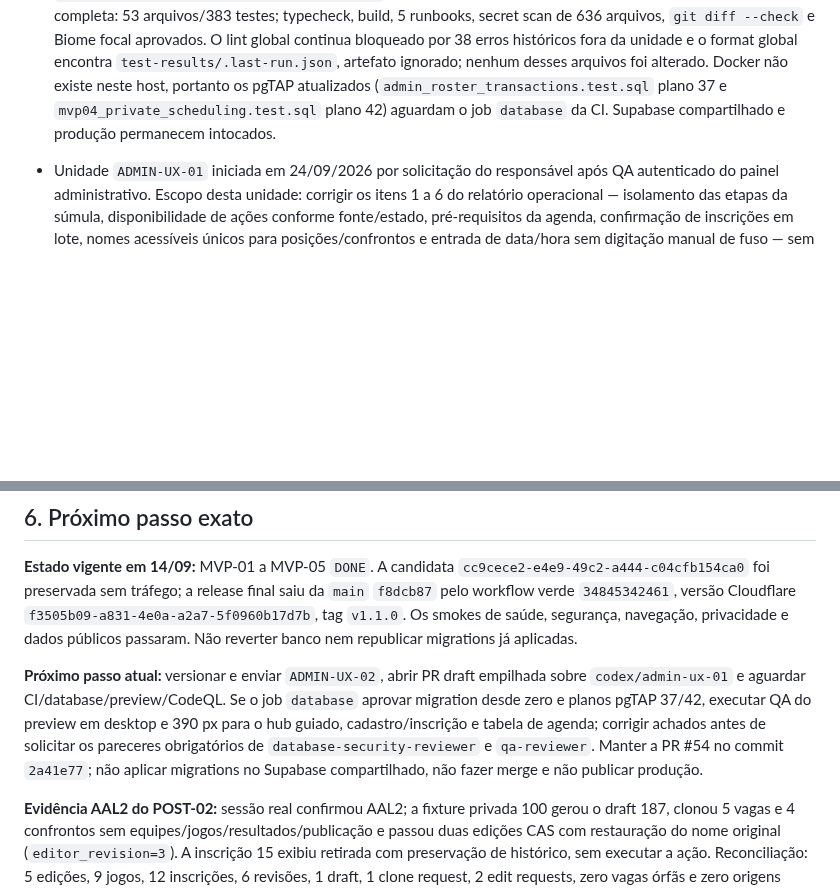
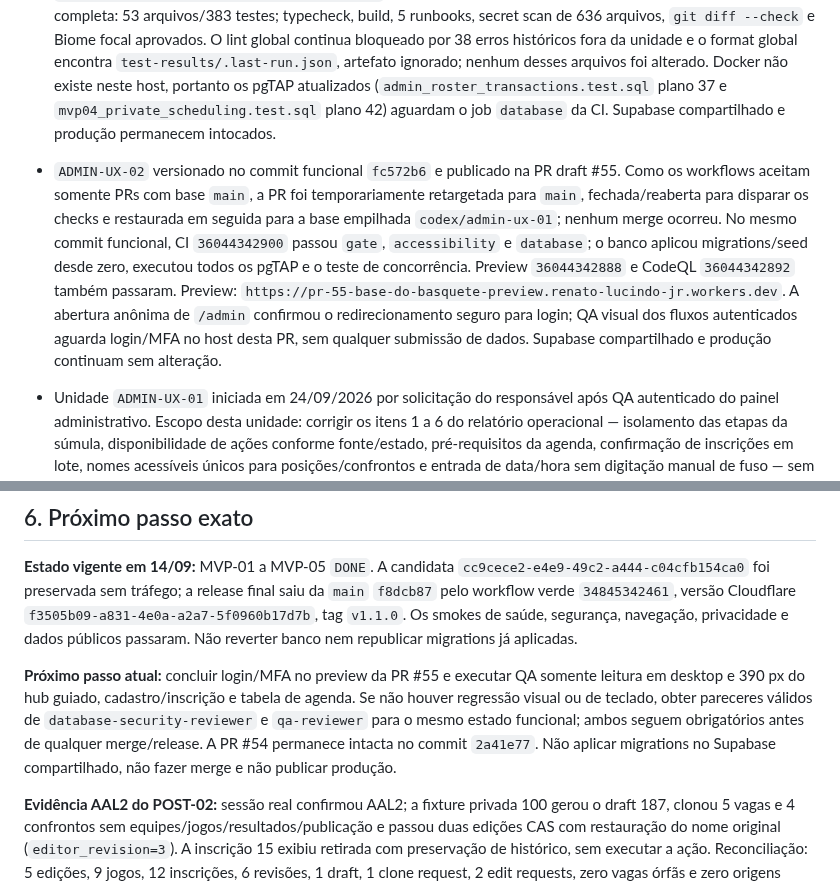
Before and after one commit to renato-lucindo/base-do-basquete, a Markdown page: HANDOFF.md, 2 parts joined by grey strips. Drawn GitHub-style; blank space fills up the shorter version.

Commit message:
docs: record admin ux validation

```diff
--- a/HANDOFF.md
+++ b/HANDOFF.md
@@ -10,6 +10,7 @@ Construir do zero e publicar a **Base do Basquete**, aplicação web de dados e
 
 - Unidade `ADMIN-UX-02` iniciada em 24/09/2026 na branch `codex/admin-ux-02`, derivada do commit `2a41e77` da PR #54 para preservar `ADMIN-UX-01` imutável durante revisão. Escopo: itens 7 a 10 do QA administrativo — transformar o hub em sequência guiada por prontidão, gerar slug de equipe no servidor e simplificar sua seleção/criação, permitir criar+inscrever equipe na edição em uma única operação transacional/idempotente e substituir os cartões de agenda por edição tabular com gravação em lote de data/hora/local. Mudanças de banco devem ser aditivas e restritas a RPCs/contratos necessários; sem aplicação no Supabase compartilhado, merge ou produção nesta unidade. A PR #54 está no HEAD `2a41e77`; CI, banco descartável/pgTAP, preview e CodeQL passaram, mas não há pareceres independentes publicados. `database-security-reviewer` e `qa-reviewer` seguem obrigatórios para merge/release e não estão disponíveis como subagentes neste ambiente.
 - `ADMIN-UX-02` implementado localmente em 24/09/2026: o hub possui read model de prontidão com próxima ação entre equipes, elencos, agenda, resultados e publicação; equipes existentes usam busca por `datalist`, o cadastro não expõe slug e a página global mantém criação visível; `admin_create_team` gera slug com colisão determinística e idempotência concorrente, enquanto `admin_create_and_register_team` localiza/cria e inscreve na mesma transação; a agenda passou para tabela editável, com seleção de linhas, aplicação de data/horário/local em lote e um único `admin_prepare_matchups_batch` atômico. Migration aditiva `20260924153000_admin_ux_02_operations.sql`, sem novas tabelas. Testes focais: 6 arquivos/66 testes; suíte completa: 53 arquivos/383 testes; typecheck, build, 5 runbooks, secret scan de 636 arquivos, `git diff --check` e Biome focal aprovados. O lint global continua bloqueado por 38 erros históricos fora da unidade e o format global encontra `test-results/.last-run.json`, artefato ignorado; nenhum desses arquivos foi alterado. Docker não existe neste host, portanto os pgTAP atualizados (`admin_roster_transactions.test.sql` plano 37 e `mvp04_private_scheduling.test.sql` plano 42) aguardam o job `database` da CI. Supabase compartilhado e produção permanecem intocados.
+- `ADMIN-UX-02` versionado no commit funcional `fc572b6` e publicado na PR draft #55. Como os workflows aceitam somente PRs com base `main`, a PR foi temporariamente retargetada para `main`, fechada/reaberta para disparar os checks e restaurada em seguida para a base empilhada `codex/admin-ux-01`; nenhum merge ocorreu. No mesmo commit funcional, CI `36044342900` passou `gate`, `accessibility` e `database`; o banco aplicou migrations/seed desde zero, executou todos os pgTAP e o teste de concorrência. Preview `36044342888` e CodeQL `36044342892` também passaram. Preview: `https://pr-55-base-do-basquete-preview.renato-lucindo-jr.workers.dev`. A abertura anônima de `/admin` confirmou o redirecionamento seguro para login; QA visual dos fluxos autenticados aguarda login/MFA no host desta PR, sem qualquer submissão de dados. Supabase compartilhado e produção continuam sem alteração.
 - Unidade `ADMIN-UX-01` iniciada em 24/09/2026 por solicitação do responsável após QA autenticado do painel administrativo. Escopo desta unidade: corrigir os itens 1 a 6 do relatório operacional — isolamento das etapas da súmula, disponibilidade de ações conforme fonte/estado, pré-requisitos da agenda, confirmação de inscrições em lote, nomes acessíveis únicos para posições/confrontos e entrada de data/hora sem digitação manual de fuso — sem alterar tabelas nem o modelo de dados e sem produção. É permitida migration aditiva restrita a RPCs/contratos server-side quando necessária para atomicidade e filtragem autoritativa. O trabalho local preexistente em `app/routes/admin.competitions.$competitionId.schedule.tsx` e `app/routes/admin.competitions.schedule.test.ts` foi preservado e identificado como implementação parcial do item 3. Branch criada para continuidade: `codex/admin-ux-01`, a partir do HEAD `5567ef0`.
 - `ADMIN-UX-01` implementado localmente em 24/09/2026: etapas da súmula agora usam isolamento explícito por `hidden` e o resumo final só aparece na revisão; o hub resolve ações de jogo pela fonte primária e disponibilidade real; inscrições draft podem ser confirmadas em lote por RPC transacional que reutiliza a transição/auditoria individual; a agenda consome somente a revisão estrutural ativa, recebe rótulos contextuais únicos, bloqueia confrontos sem participantes e usa controles nativos de data/hora convertidos server-side em `America/Sao_Paulo`. Migration aditiva: `20260924152000_admin_ux_01_readiness.sql`, sem criação/alteração de tabelas. Gate local: Biome focal verde, typecheck verde, 51 arquivos/372 Vitest verdes, build verde, 5 runbooks verdes e secret scan verde em 631 arquivos. PgTAP foi atualizado (`admin_roster_transactions.test.sql` e `mvp04_private_scheduling.test.sql`), mas não executado localmente porque este host segue sem banco descartável/Docker; `supabase db push --dry-run --linked --skip-vault` não aplicou nada e confirmou apenas que o checkout não possui vínculo legado do CLI. O projeto remoto foi apenas consultado via conector e permanece sem mutation nesta unidade.
 
@@ -127,7 +128,7 @@ O smoke administrativo final confirmou sessão `aal2`, dashboard, hub protegido,
 
 **Estado vigente em 14/09:** MVP-01 a MVP-05 `DONE`. A candidata `cc9cece2-e4e9-49c2-a444-c04cfb154ca0` foi preservada sem tráfego; a release final saiu da `main` `f8dcb87` pelo workflow verde `34845342461`, versão Cloudflare `f3505b09-a831-4e0a-a2a7-5f0960b17d7b`, tag `v1.1.0`. Os smokes de saúde, segurança, navegação, privacidade e dados públicos passaram. Não reverter banco nem republicar migrations já aplicadas.
 
-**Próximo passo atual:** versionar e enviar `ADMIN-UX-02`, abrir PR draft empilhada sobre `codex/admin-ux-01` e aguardar CI/database/preview/CodeQL. Se o job `database` aprovar migration desde zero e planos pgTAP 37/42, executar QA do preview em desktop e 390 px para o hub guiado, cadastro/inscrição e tabela de agenda; corrigir achados antes de solicitar os pareceres obrigatórios de `database-security-reviewer` e `qa-reviewer`. Manter a PR #54 no commit `2a41e77`; não aplicar migrations no Supabase compartilhado, não fazer merge e não publicar produção.
+**Próximo passo atual:** concluir login/MFA no preview da PR #55 e executar QA somente leitura em desktop e 390 px do hub guiado, cadastro/inscrição e tabela de agenda. Se não houver regressão visual ou de teclado, obter pareceres válidos de `database-security-reviewer` e `qa-reviewer` para o mesmo estado funcional; ambos seguem obrigatórios antes de qualquer merge/release. A PR #54 permanece intacta no commit `2a41e77`. Não aplicar migrations no Supabase compartilhado, não fazer merge e não publicar produção.
 
 **Evidência AAL2 do POST-02:** sessão real confirmou AAL2; a fixture privada 100 gerou o draft 187, clonou 5 vagas e 4 confrontos sem equipes/jogos/resultados/publicação e passou duas edições CAS com restauração do nome original (`editor_revision=3`). A inscrição 15 exibiu retirada com preservação de histórico, sem executar a ação. Reconciliação: 5 edições, 9 jogos, 12 inscrições, 6 revisões, 1 draft, 1 clone request, 2 edit requests, zero vagas órfãs e zero origens indefinidas. `/health` respondeu 200; acesso anônimo ao admin respondeu 302 para login com cabeçalhos seguros. Gate local: 290 Vitest, build e scan de 563 arquivos. As quatro tabelas auxiliares legadas no schema `private` com RLS desligada não concedem nenhum privilégio de tabela a `anon`/`authenticated` e `anon` não possui `USAGE` no schema; hardening de defesa em profundidade fica no POST-04, sem exposição atual.
 
```
